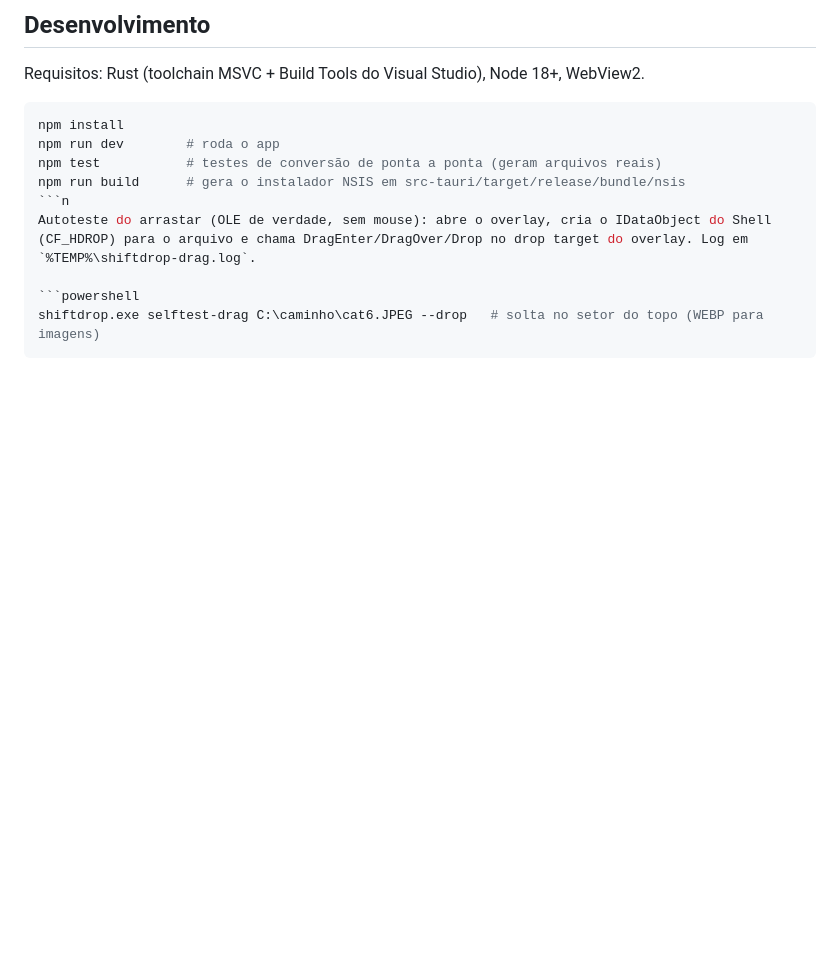
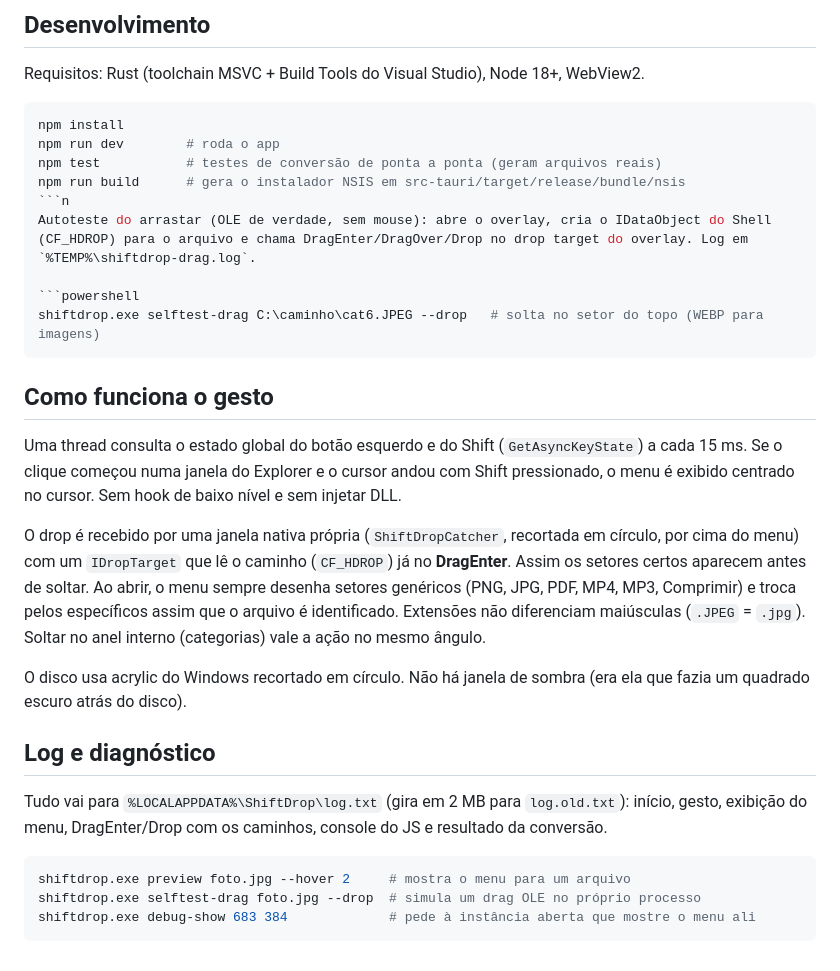
Before and after one commit to vitorkloy/shiftdrop, a Markdown page: README.md, the part around the change. Drawn GitHub-style; blank space fills up the shorter version.

Commit message:
README: alvo de drop nativo, log e diagnóstico

````diff
--- a/README.md
+++ b/README.md
@@ -67,3 +67,21 @@ Autoteste do arrastar (OLE de verdade, sem mouse): abre o overlay, cria o IDataO
 ```powershell
 shiftdrop.exe selftest-drag C:\caminho\cat6.JPEG --drop   # solta no setor do topo (WEBP para imagens)
 ```
+
+## Como funciona o gesto
+
+Uma thread consulta o estado global do botão esquerdo e do Shift (`GetAsyncKeyState`) a cada 15 ms. Se o clique começou numa janela do Explorer e o cursor andou com Shift pressionado, o menu é exibido centrado no cursor. Sem hook de baixo nível e sem injetar DLL.
+
+O drop é recebido por uma janela nativa própria (`ShiftDropCatcher`, recortada em círculo, por cima do menu) com um `IDropTarget` que lê o caminho (`CF_HDROP`) já no **DragEnter**. Assim os setores certos aparecem antes de soltar. Ao abrir, o menu sempre desenha setores genéricos (PNG, JPG, PDF, MP4, MP3, Comprimir) e troca pelos específicos assim que o arquivo é identificado. Extensões não diferenciam maiúsculas (`.JPEG` = `.jpg`). Soltar no anel interno (categorias) vale a ação no mesmo ângulo.
+
+O disco usa acrylic do Windows recortado em círculo. Não há janela de sombra (era ela que fazia um quadrado escuro atrás do disco).
+
+## Log e diagnóstico
+
+Tudo vai para `%LOCALAPPDATA%\ShiftDrop\log.txt` (gira em 2 MB para `log.old.txt`): início, gesto, exibição do menu, DragEnter/Drop com os caminhos, console do JS e resultado da conversão.
+
+```powershell
+shiftdrop.exe preview foto.jpg --hover 2     # mostra o menu para um arquivo
+shiftdrop.exe selftest-drag foto.jpg --drop  # simula um drag OLE no próprio processo
+shiftdrop.exe debug-show 683 384             # pede à instância aberta que mostre o menu ali
+```
````
